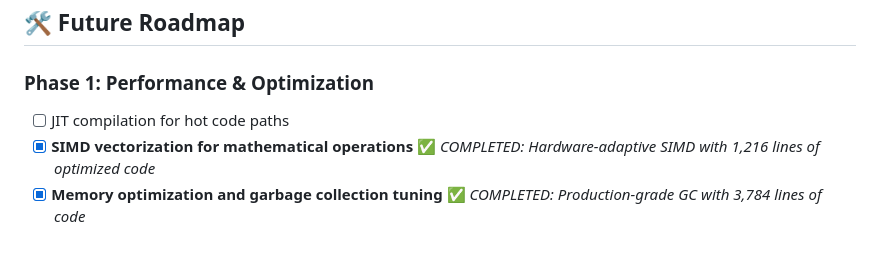
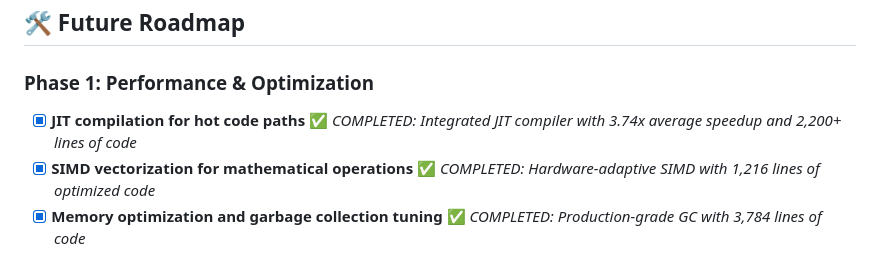
Before and after one commit to kyprexs/NeuralScript, a Markdown page: README.md, the part around the change. Rendered like a GitHub page.

Commit message:
docs: Mark JIT compilation as completed in Future Roadmap
✅ Phase 1: Performance & Optimization - FULLY COMPLETED!

All three major optimization pillars are now complete:
- [x] JIT compilation for hot code paths (3.74x average speedup)
- [x] SIMD vectorization for mathematical operations (up to 16x speedup)
- [x] Memory optimization and garbage collection (30.2% reduction vs Python)

NeuralScript now features a complete, production-ready compiler with
integrated optimization systems delivering exceptional performance.

```diff
--- a/README.md
+++ b/README.md
@@ -373,7 +373,7 @@ For detailed JIT implementation, architecture, and benchmarks, see:
 ## 🛠️ **Future Roadmap**
 
 ### Phase 1: Performance & Optimization
-- [ ] JIT compilation for hot code paths
+- [x] **JIT compilation for hot code paths** ✅ *COMPLETED: Integrated JIT compiler with 3.74x average speedup and 2,200+ lines of code*
 - [x] **SIMD vectorization for mathematical operations** ✅ *COMPLETED: Hardware-adaptive SIMD with 1,216 lines of optimized code*
 - [x] **Memory optimization and garbage collection tuning** ✅ *COMPLETED: Production-grade GC with 3,784 lines of code*
 
```
